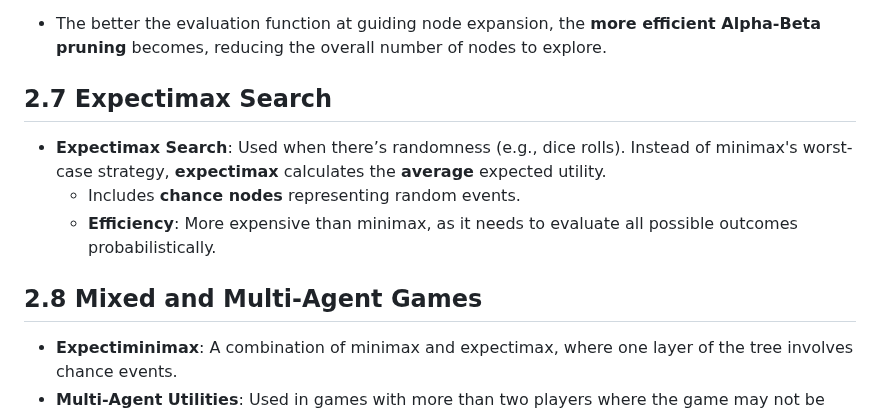
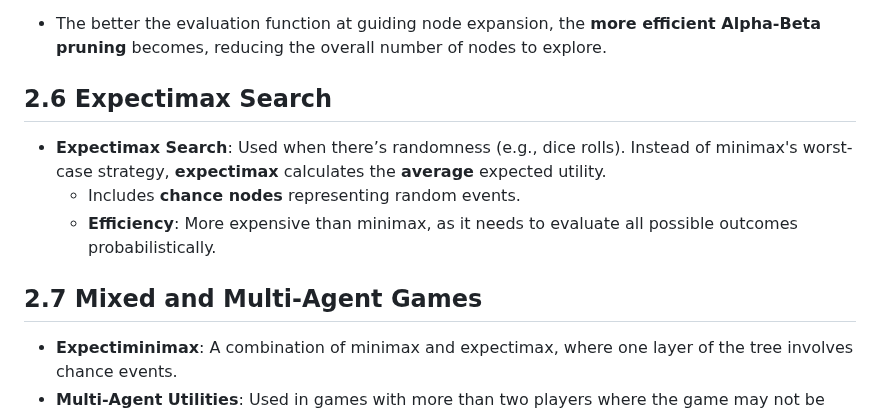
Before and after one commit to CedricDeVijt/ComputerScienceNotes, a Markdown page: Bachelor 3/Artificial Inteligence/2 Adversarial Search.md, the part around one of its changes. Drawn GitHub-style.

```diff
--- a/Bachelor 3/Artificial Inteligence/2 Adversarial Search.md
+++ b/Bachelor 3/Artificial Inteligence/2 Adversarial Search.md
@@ -55,13 +55,13 @@ In the Alpha-Beta algorithm:
 
 - The better the evaluation function at guiding node expansion, the **more efficient Alpha-Beta pruning** becomes, reducing the overall number of nodes to explore.
 
-## 2.7 Expectimax Search
+## 2.6 Expectimax Search
 
 - **Expectimax Search**: Used when there’s randomness (e.g., dice rolls). Instead of minimax's worst-case strategy, **expectimax** calculates the **average** expected utility.
   - Includes **chance nodes** representing random events.
   - **Efficiency**: More expensive than minimax, as it needs to evaluate all possible outcomes probabilistically.
 
-## 2.8 Mixed and Multi-Agent Games
+## 2.7 Mixed and Multi-Agent Games
 
 - **Expectiminimax**: A combination of minimax and expectimax, where one layer of the tree involves chance events.
 - **Multi-Agent Utilities**: Used in games with more than two players where the game may not be zero-sum. Each agent tries to maximize its own utility, which can lead to dynamic cooperation or competition.
```
Also changed, not shown: other parts of Bachelor 3/Artificial Inteligence/2 Adversarial Search.md (+5 -14 lines), Bachelor 3/Artificial Inteligence/3 Constraint satisfaction problems.md (line endings or trailing spaces).
